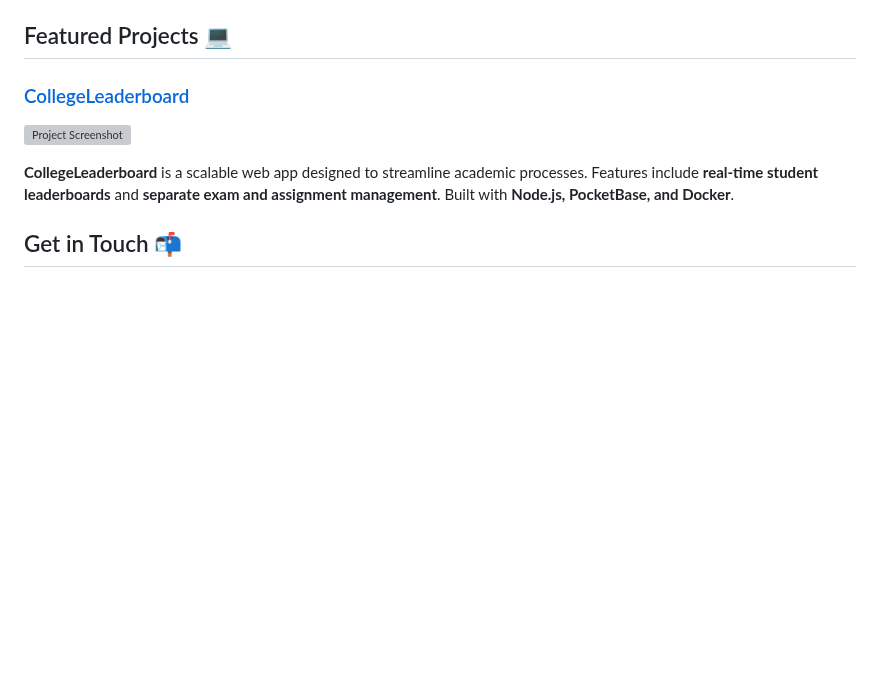
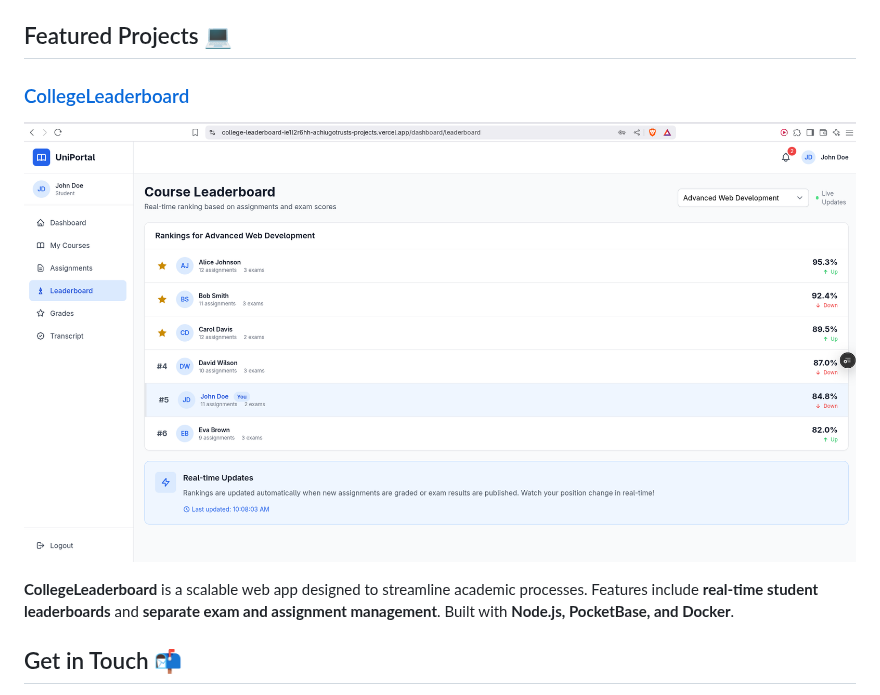
Before and after one commit to AchiugoTrust/AchiugoTrust, a Markdown page: README.md, the part around the change. Rendered like a GitHub page; pictures changed too: CollegeLeaderboard.png (added); blank space fills up the shorter version; grey boxes are pictures that could not be loaded.

```diff
--- a/README.md
+++ b/README.md
@@ -24,7 +24,7 @@ I'm a **Backend Engineer** passionate about personalizing artificial intelligenc
 
 ###  [CollegeLeaderboard](https://college-leaderboard-ie1l2r6hh-achiugotrusts-projects.vercel.app/)
 
-![Project Screenshot](project_screenshot_url)
+![Project Screenshot](CollegeLeaderboard.png)
 
 **CollegeLeaderboard** is a scalable web app designed to streamline academic processes. Features include **real-time student leaderboards** and **separate exam and assignment management**. Built with **Node.js, PocketBase, and Docker**.
 
```
